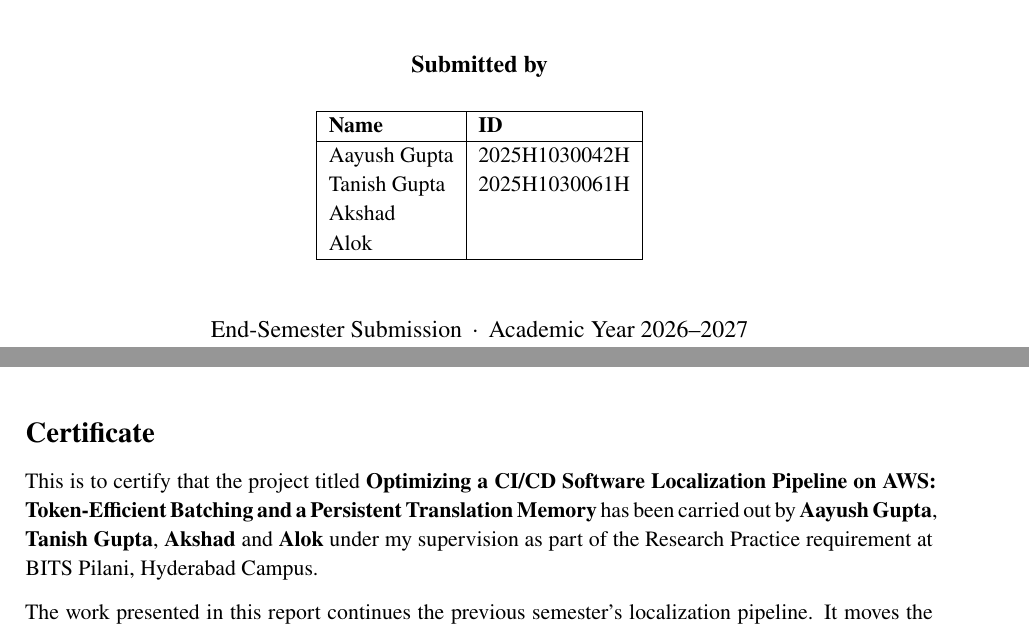
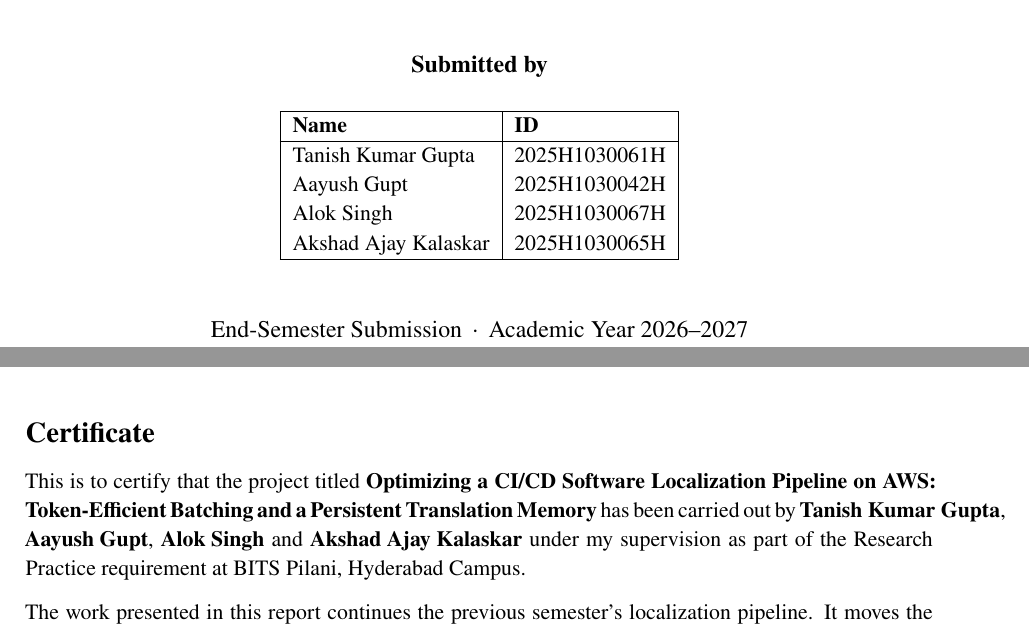
Before and after one commit to Tanish520/docker-cloud-rp-aws, a LaTeX document (report/main.tex): two parts of pages 1 and 2 of 31, joined at a grey line, cut so that both start at the same text. Compiled offline with XeLaTeX.

Commit message:
docs: team names and IDs on the report title page and certificate
Co-Authored-By: Claude Opus 5.5 <noreply@anthropic.com>

```diff
--- a/report/main.tex
+++ b/report/main.tex
@@ -117,10 +117,10 @@ Under the supervision of\par
 \begin{tabular}{|l|l|}
 \hline
 \textbf{Name} & \textbf{ID} \\ \hline
-Aayush Gupta & 2025H1030042H \\
-Tanish Gupta & 2025H1030061H \\
-Akshad &  \\
-Alok &  \\ \hline
+Tanish Kumar Gupta & 2025H1030061H \\
+Aayush Gupt & 2025H1030042H \\
+Alok Singh & 2025H1030067H \\
+Akshad Ajay Kalaskar & 2025H1030065H \\ \hline
 \end{tabular}
 \par\vfill
 {\large End-Semester Submission \,$\cdot$\, Academic Year 2026--2027\par}
@@ -132,7 +132,7 @@ Alok &  \\ \hline
 \section*{Certificate}
 \addcontentsline{toc}{section}{Certificate}
 This is to certify that the project titled \textbf{\reporttitle: \reportsubtitle} has been carried out by
-\textbf{Aayush Gupta}, \textbf{Tanish Gupta}, \textbf{Akshad} and \textbf{Alok} under my supervision as part of the
+\mbox{\textbf{Tanish Kumar Gupta}}, \mbox{\textbf{Aayush Gupt}}, \mbox{\textbf{Alok Singh}} and \mbox{\textbf{Akshad Ajay Kalaskar}} under my supervision as part of the
 Research Practice requirement at BITS Pilani, Hyderabad Campus.
 
 The work presented in this report continues the previous semester's localization pipeline. It moves the pipeline to
```
Also changed, not shown: report/main.pdf.
